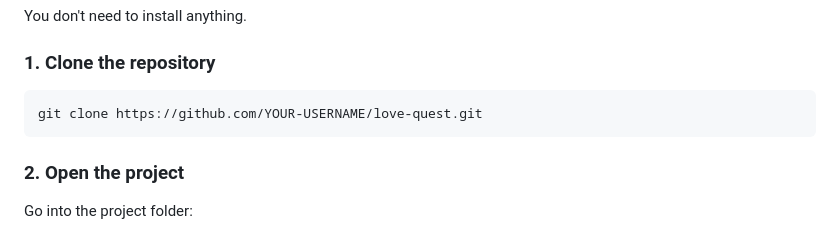
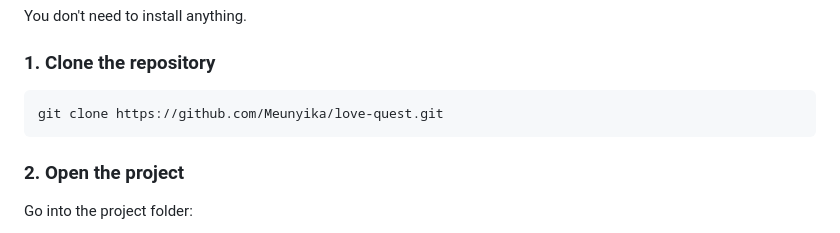
Before and after one commit to Meunyika/love_quest, a Markdown page: README.md, the part around the change. Drawn GitHub-style.

````diff
--- a/README.md
+++ b/README.md
@@ -95,7 +95,7 @@ You don't need to install anything.
 ### 1. Clone the repository
 
 ```bash
-git clone https://github.com/YOUR-USERNAME/love-quest.git
+git clone https://github.com/Meunyika/love-quest.git
 ```
 
 ### 2. Open the project
````
